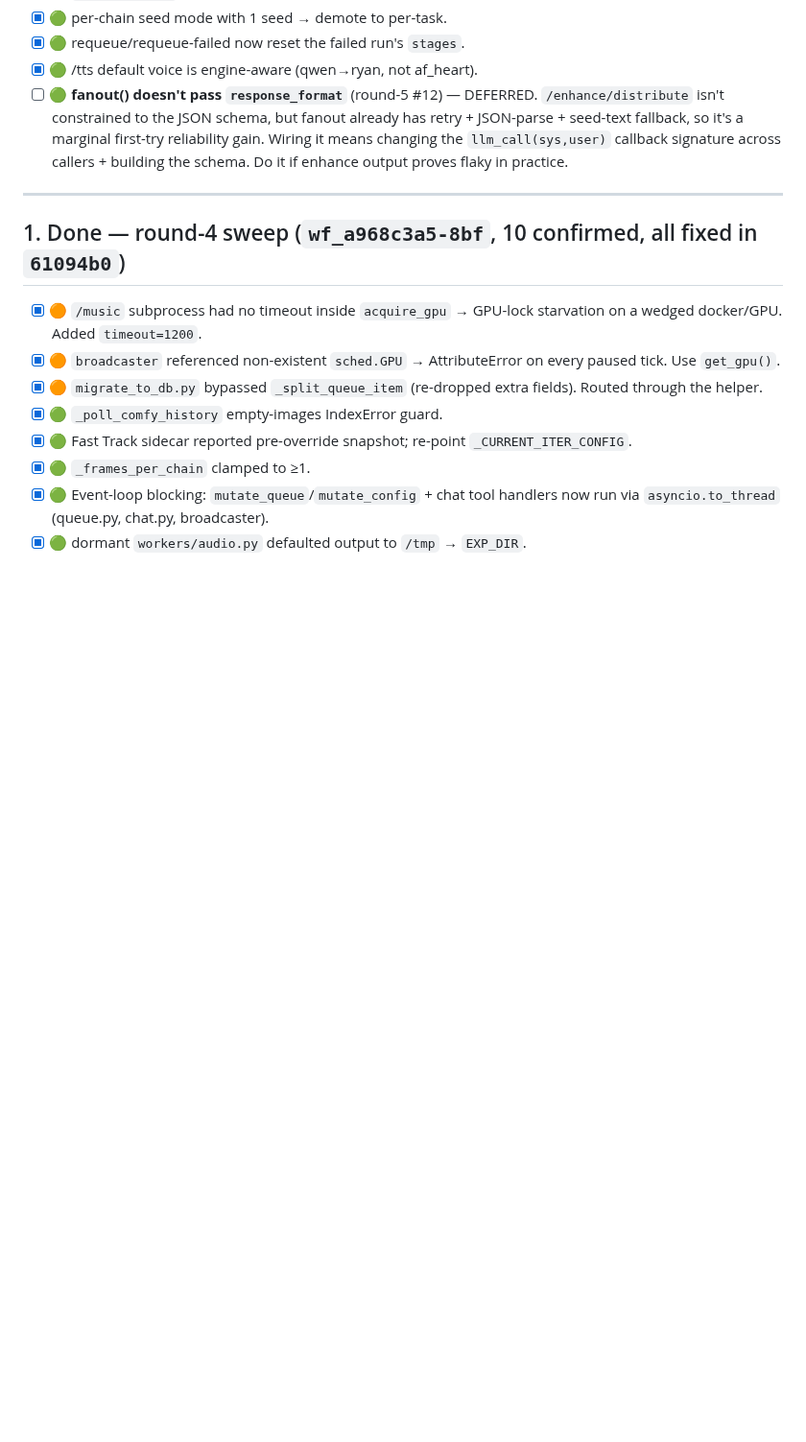
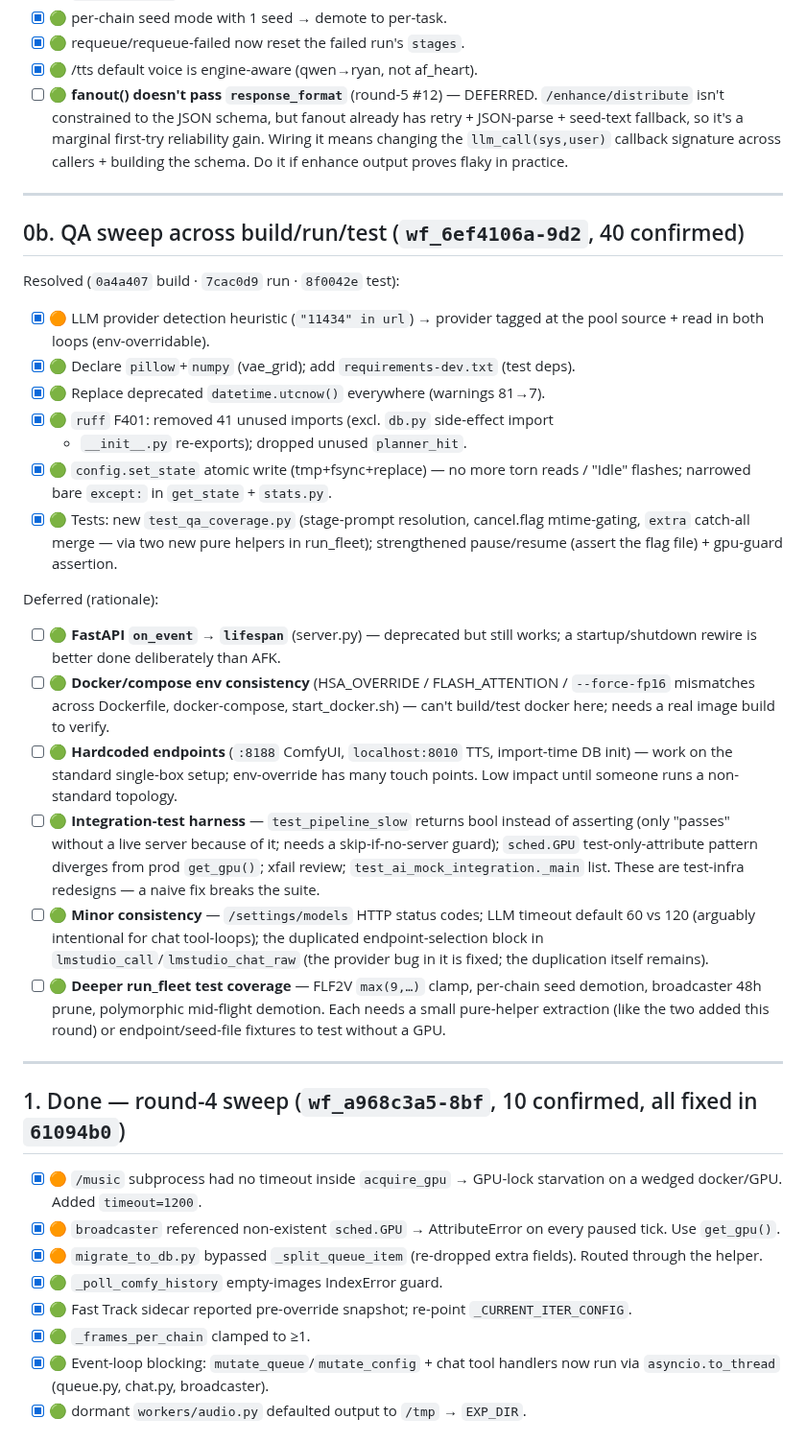
Before and after one commit to matthewhand/amd-strix-halo-image-video-distrobox, a Markdown page: docs/TODO-followups.md, the part around the change. Shown at 96% size. Drawn GitHub-style; blank space fills up the shorter version.

Commit message:
docs: record QA-sweep outcomes (resolved + deferred) in follow-ups TODO
Co-Authored-By: Claude Opus 4.8 <noreply@anthropic.com>

```diff
--- a/docs/TODO-followups.md
+++ b/docs/TODO-followups.md
@@ -28,6 +28,48 @@ Severity legend: 🔴 high · 🟠 med · 🟢 low · ⚪ housekeeping
   reliability gain. Wiring it means changing the `llm_call(sys,user)` callback
   signature across callers + building the schema. Do it if enhance output proves
   flaky in practice.
+
+---
+
+## 0b. QA sweep across build/run/test (`wf_6ef4106a-9d2`, 40 confirmed)
+
+Resolved (`0a4a407` build · `7cac0d9` run · `8f0042e` test):
+
+- [x] 🟠 LLM provider detection heuristic (`"11434" in url`) → provider tagged at
+  the pool source + read in both loops (env-overridable).
+- [x] 🟢 Declare `pillow`+`numpy` (vae_grid); add `requirements-dev.txt` (test deps).
+- [x] 🟢 Replace deprecated `datetime.utcnow()` everywhere (warnings 81→7).
+- [x] 🟢 `ruff` F401: removed 41 unused imports (excl. `db.py` side-effect import
+  + `__init__.py` re-exports); dropped unused `planner_hit`.
+- [x] 🟢 `config.set_state` atomic write (tmp+fsync+replace) — no more torn reads
+  / "Idle" flashes; narrowed bare `except:` in `get_state` + `stats.py`.
+- [x] 🟢 Tests: new `test_qa_coverage.py` (stage-prompt resolution, cancel.flag
+  mtime-gating, `extra` catch-all merge — via two new pure helpers in run_fleet);
+  strengthened pause/resume (assert the flag file) + gpu-guard assertion.
+
+Deferred (rationale):
+
+- [ ] 🟢 **FastAPI `on_event` → `lifespan`** (server.py) — deprecated but still
+  works; a startup/shutdown rewire is better done deliberately than AFK.
+- [ ] 🟢 **Docker/compose env consistency** (HSA_OVERRIDE / FLASH_ATTENTION /
+  `--force-fp16` mismatches across Dockerfile, docker-compose, start_docker.sh) —
+  can't build/test docker here; needs a real image build to verify.
+- [ ] 🟢 **Hardcoded endpoints** (`:8188` ComfyUI, `localhost:8010` TTS,
+  import-time DB init) — work on the standard single-box setup; env-override has
+  many touch points. Low impact until someone runs a non-standard topology.
+- [ ] 🟢 **Integration-test harness** — `test_pipeline_slow` returns bool instead
+  of asserting (only "passes" without a live server because of it; needs a
+  skip-if-no-server guard); `sched.GPU` test-only-attribute pattern diverges from
+  prod `get_gpu()`; xfail review; `test_ai_mock_integration._main` list. These are
+  test-infra redesigns — a naive fix breaks the suite.
+- [ ] 🟢 **Minor consistency** — `/settings/models` HTTP status codes; LLM timeout
+  default 60 vs 120 (arguably intentional for chat tool-loops); the duplicated
+  endpoint-selection block in `lmstudio_call`/`lmstudio_chat_raw` (the provider
+  bug in it is fixed; the duplication itself remains).
+- [ ] 🟢 **Deeper run_fleet test coverage** — FLF2V `max(9,…)` clamp, per-chain
+  seed demotion, broadcaster 48h prune, polymorphic mid-flight demotion. Each
+  needs a small pure-helper extraction (like the two added this round) or
+  endpoint/seed-file fixtures to test without a GPU.
 
 ---
 
```
